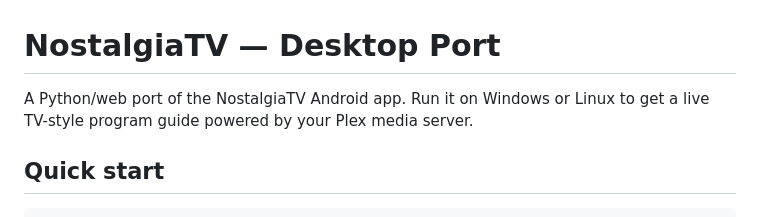
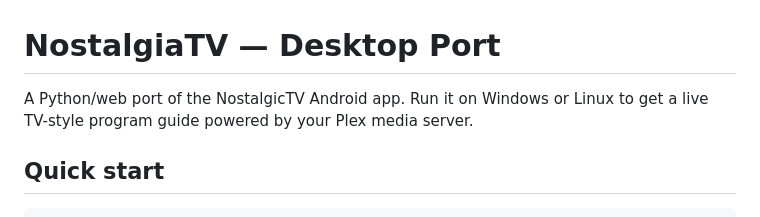
Before and after one commit to nexusjuan12/Nostalgiavision, a Markdown page: README.md, the part around the change. GitHub-like rendering.

Commit message:
Fix typo in project description

```diff
--- a/README.md
+++ b/README.md
@@ -1,6 +1,6 @@
 # NostalgiaTV — Desktop Port
 
-A Python/web port of the NostalgiaTV Android app. Run it on Windows or Linux to get a live TV-style program guide powered by your Plex media server.
+A Python/web port of the NostalgicTV Android app. Run it on Windows or Linux to get a live TV-style program guide powered by your Plex media server.
 
 ## Quick start
 
```
